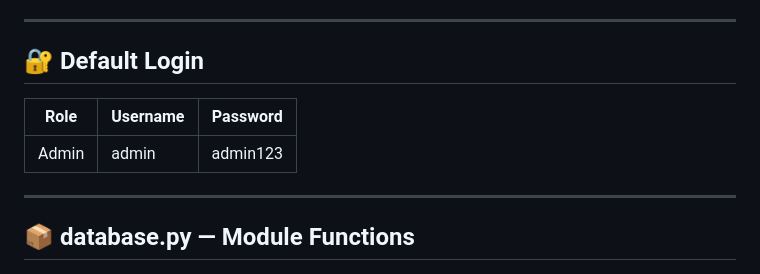
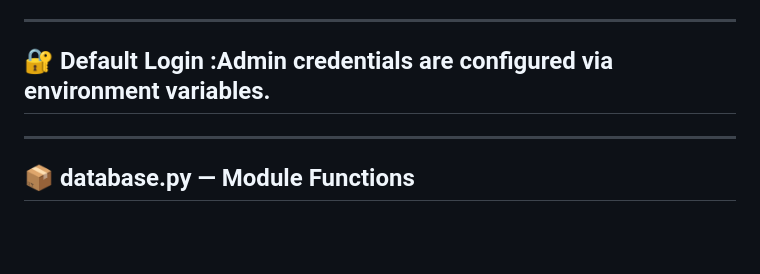
Before and after one commit to anamikapanwar73/proctored_exam_system, a Markdown page: README.md, the part around the change. GitHub-like rendering; blank space fills up the shorter version.

```diff
--- a/README.md
+++ b/README.md
@@ -73,11 +73,7 @@ Open browser: **http://localhost:5000**
 
 ---
 
-## 🔐 Default Login
-| Role  | Username | Password |
-|-------|----------|----------|
-| Admin | admin    | admin123 |
-
+## 🔐 Default Login :Admin credentials are configured via environment variables.
 ---
 
 ## 📦 database.py — Module Functions
```
